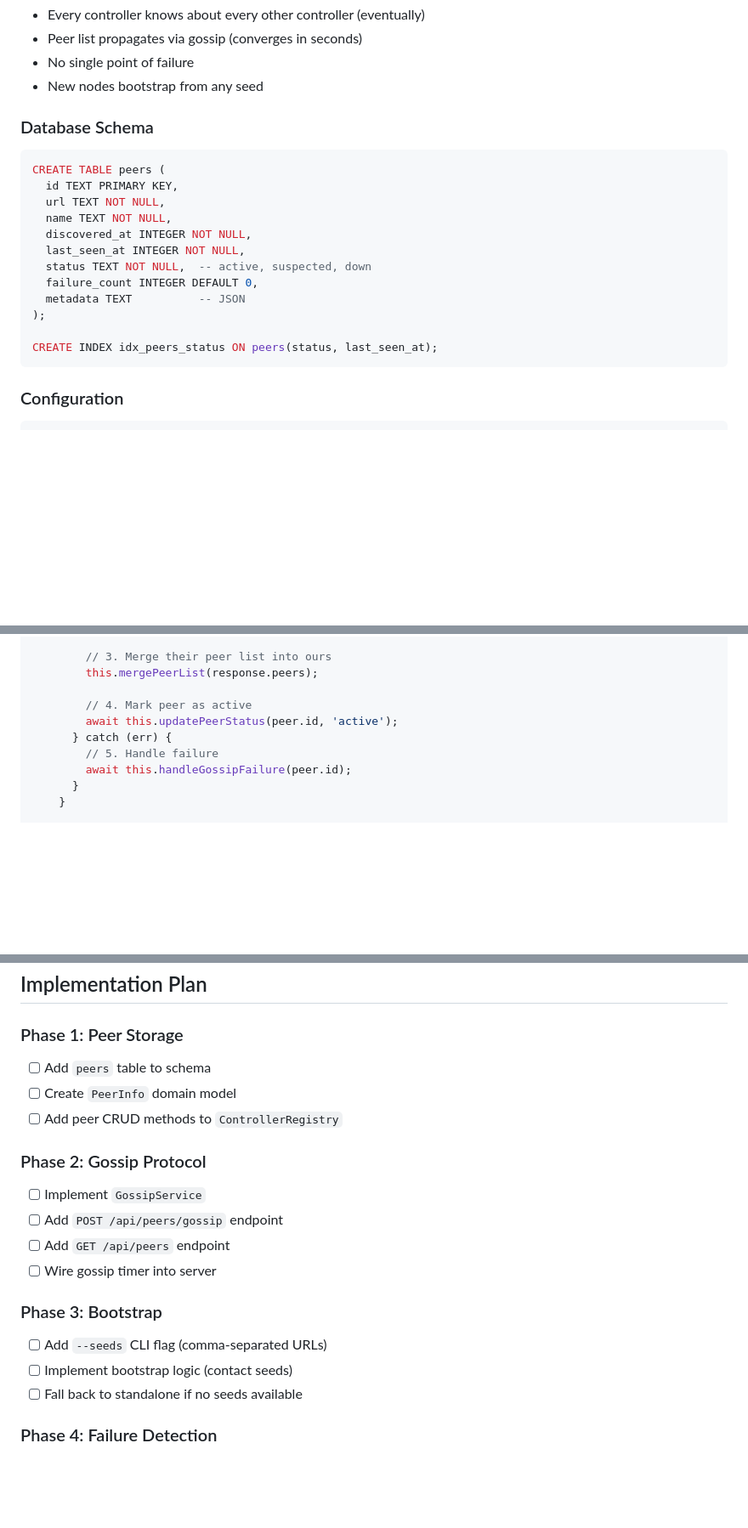
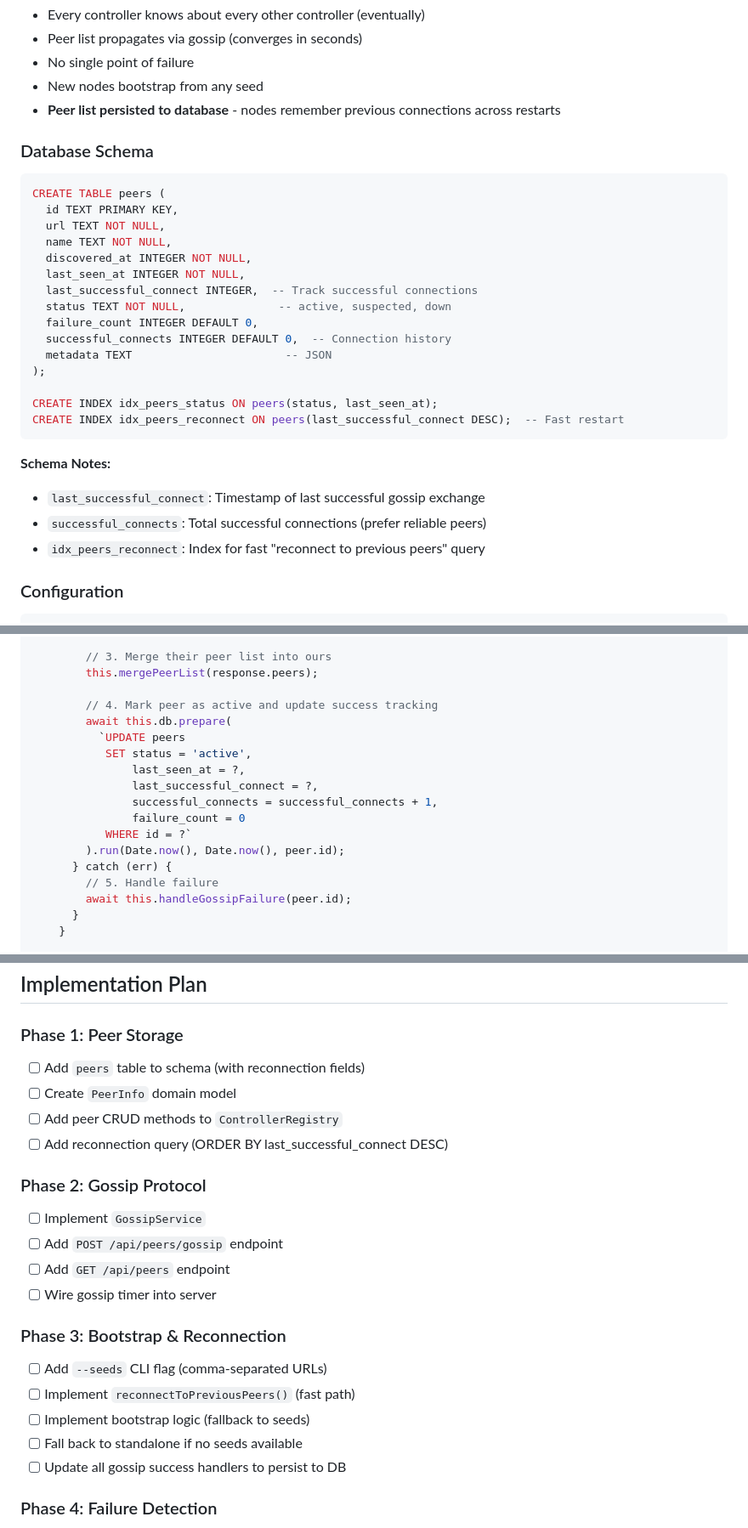
Before and after one commit to sethwebster/expo-free-agent, a Markdown page: plans/network-healing-dns.md, 3 parts joined by grey strips. Shown at 85% size. GitHub-like rendering; blank space fills up the shorter version.

````diff
--- a/plans/network-healing-dns.md
+++ b/plans/network-healing-dns.md
@@ -206,6 +206,7 @@ Centralized service registry that all nodes connect to.
 - Peer list propagates via gossip (converges in seconds)
 - No single point of failure
 - New nodes bootstrap from any seed
+- **Peer list persisted to database** - nodes remember previous connections across restarts
 
 ### Database Schema
 
@@ -216,13 +217,21 @@ CREATE TABLE peers (
   name TEXT NOT NULL,
   discovered_at INTEGER NOT NULL,
   last_seen_at INTEGER NOT NULL,
-  status TEXT NOT NULL,  -- active, suspected, down
+  last_successful_connect INTEGER,  -- Track successful connections
+  status TEXT NOT NULL,              -- active, suspected, down
   failure_count INTEGER DEFAULT 0,
-  metadata TEXT          -- JSON
+  successful_connects INTEGER DEFAULT 0,  -- Connection history
+  metadata TEXT                       -- JSON
 );
 
 CREATE INDEX idx_peers_status ON peers(status, last_seen_at);
+CREATE INDEX idx_peers_reconnect ON peers(last_successful_connect DESC);  -- Fast restart
 ```
+
+**Schema Notes:**
+- `last_successful_connect`: Timestamp of last successful gossip exchange
+- `successful_connects`: Total successful connections (prefer reliable peers)
+- `idx_peers_reconnect`: Index for fast "reconnect to previous peers" query
 
 ### Configuration
 
@@ -280,8 +368,16 @@ class GossipService {
         // 3. Merge their peer list into ours
         this.mergePeerList(response.peers);
 
-        // 4. Mark peer as active
-        await this.updatePeerStatus(peer.id, 'active');
+        // 4. Mark peer as active and update success tracking
+        await this.db.prepare(
+          `UPDATE peers
+           SET status = 'active',
+               last_seen_at = ?,
+               last_successful_connect = ?,
+               successful_connects = successful_connects + 1,
+               failure_count = 0
+           WHERE id = ?`
+        ).run(Date.now(), Date.now(), peer.id);
       } catch (err) {
         // 5. Handle failure
         await this.handleGossipFailure(peer.id);
@@ -423,9 +562,10 @@ bun controller --mode distributed --port 3002 --seeds http://localhost:3000
 ## Implementation Plan
 
 ### Phase 1: Peer Storage
-- [ ] Add `peers` table to schema
+- [ ] Add `peers` table to schema (with reconnection fields)
 - [ ] Create `PeerInfo` domain model
 - [ ] Add peer CRUD methods to `ControllerRegistry`
+- [ ] Add reconnection query (ORDER BY last_successful_connect DESC)
 
 ### Phase 2: Gossip Protocol
 - [ ] Implement `GossipService`
@@ -433,10 +573,12 @@ bun controller --mode distributed --port 3002 --seeds http://localhost:3000
 - [ ] Add `GET /api/peers` endpoint
 - [ ] Wire gossip timer into server
 
-### Phase 3: Bootstrap
+### Phase 3: Bootstrap & Reconnection
 - [ ] Add `--seeds` CLI flag (comma-separated URLs)
-- [ ] Implement bootstrap logic (contact seeds)
+- [ ] Implement `reconnectToPreviousPeers()` (fast path)
+- [ ] Implement bootstrap logic (fallback to seeds)
 - [ ] Fall back to standalone if no seeds available
+- [ ] Update all gossip success handlers to persist to DB
 
 ### Phase 4: Failure Detection
 - [ ] Track failure counts in peer records
````
Also changed, not shown: other parts of plans/network-healing-dns.md (+129 -7 lines).
